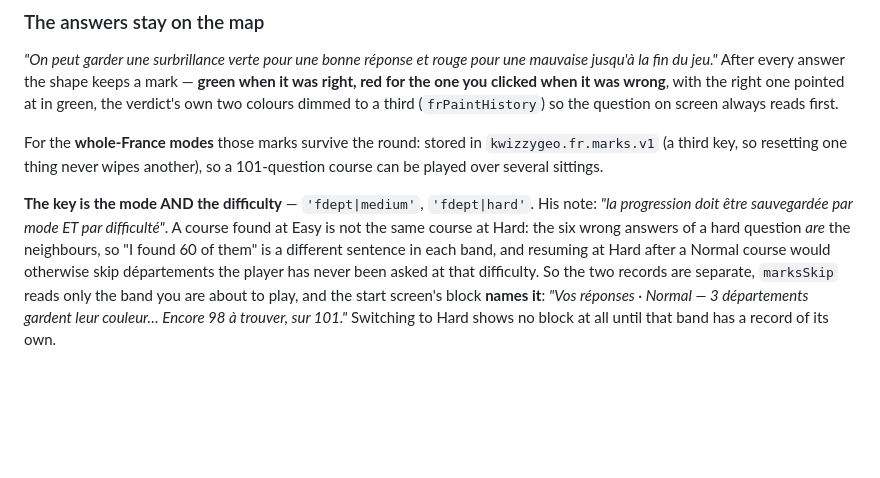
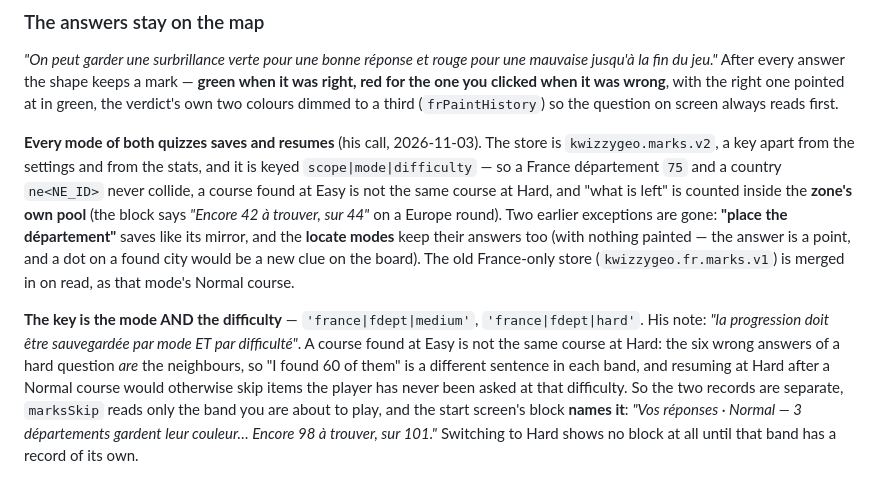
Before and after one commit to syllebra/KwizzyGeo, a Markdown page: README.md, the part around the change. GitHub-like rendering; blank space fills up the shorter version.

Commit message:
README: the store is marks.v2, keyed scope|mode|difficulty

```diff
--- a/README.md
+++ b/README.md
@@ -1000,15 +1000,21 @@ right, red for the one you clicked when it was wrong**, with the right one point
 green, the verdict's own two colours dimmed to a third (`frPaintHistory`) so the question on
 screen always reads first.
 
-For the **whole-France modes** those marks survive the round: stored in
-`kwizzygeo.fr.marks.v1` (a third key, so resetting one thing never wipes another), so a
-101-question course can be played over several sittings.
-
-**The key is the mode AND the difficulty** — `'fdept|medium'`, `'fdept|hard'`. His note:
+**Every mode of both quizzes saves and resumes** (his call, 2026-11-03). The store is
+`kwizzygeo.marks.v2`, a key apart from the settings and from the stats, and it is keyed
+`scope|mode|difficulty` — so a France département `75` and a country `ne<NE_ID>` never
+collide, a course found at Easy is not the same course at Hard, and "what is left" is counted
+inside the **zone's own pool** (the block says *"Encore 42 à trouver, sur 44"* on a Europe
+round). Two earlier exceptions are gone: **"place the département"** saves like its mirror,
+and the **locate modes** keep their answers too (with nothing painted — the answer is a
+point, and a dot on a found city would be a new clue on the board). The old France-only store
+(`kwizzygeo.fr.marks.v1`) is merged in on read, as that mode's Normal course.
+
+**The key is the mode AND the difficulty** — `'france|fdept|medium'`, `'france|fdept|hard'`. His note:
 *"la progression doit être sauvegardée par mode ET par difficulté"*. A course found at Easy is
 not the same course at Hard: the six wrong answers of a hard question *are* the neighbours, so
 "I found 60 of them" is a different sentence in each band, and resuming at Hard after a Normal
-course would otherwise skip départements the player has never been asked at that difficulty.
+course would otherwise skip items the player has never been asked at that difficulty.
 So the two records are separate, `marksSkip` reads only the band you are about to play, and the
 start screen's block **names it**: *"Vos réponses · Normal — 3 départements gardent leur
 couleur… Encore 98 à trouver, sur 101."* Switching to Hard shows no block at all until that band
```
